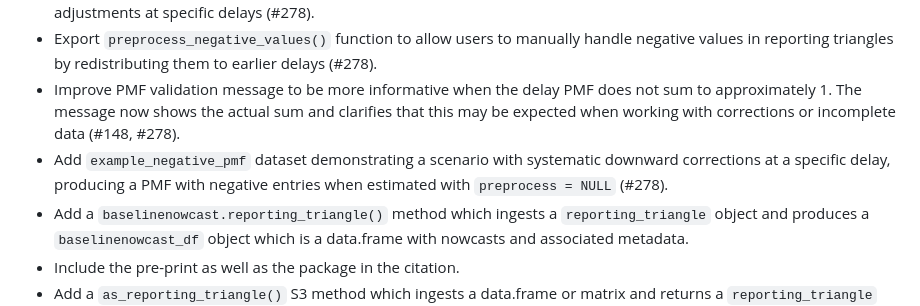
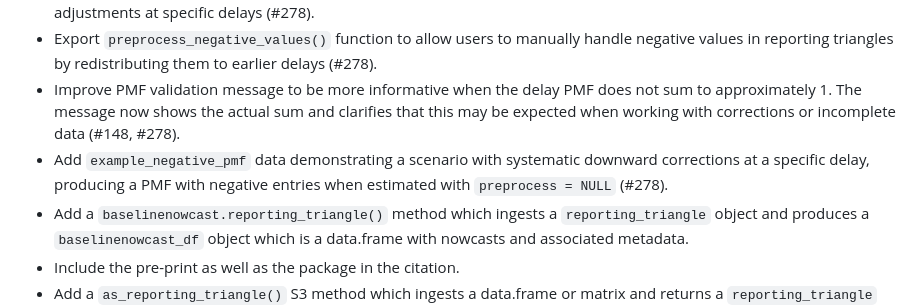
Before and after one commit to epinowcast/baselinenowcast, a Markdown page: NEWS.md, the part around the change. Rendered like a GitHub page.

Commit message:
docs: clarify example_negative_pmf is data in NEWS
Changed 'dataset' to 'data' for consistency with standard R terminology.

```diff
--- a/NEWS.md
+++ b/NEWS.md
@@ -3,7 +3,7 @@
 -   Add `preprocess` parameter to `estimate_delay()` to control handling of negative values in reporting triangles. Set to `preprocess_negative_values` by default to redistribute negative values to earlier delays, or set to `NULL` to preserve negative PMF entries. This allows the method to work with reporting corrections that result in net downward adjustments at specific delays (#278).
 -   Export `preprocess_negative_values()` function to allow users to manually handle negative values in reporting triangles by redistributing them to earlier delays (#278).
 -   Improve PMF validation message to be more informative when the delay PMF does not sum to approximately 1. The message now shows the actual sum and clarifies that this may be expected when working with corrections or incomplete data (#148, #278).
--   Add `example_negative_pmf` dataset demonstrating a scenario with systematic downward corrections at a specific delay, producing a PMF with negative entries when estimated with `preprocess = NULL` (#278).
+-   Add `example_negative_pmf` data demonstrating a scenario with systematic downward corrections at a specific delay, producing a PMF with negative entries when estimated with `preprocess = NULL` (#278).
 -   Add a `baselinenowcast.reporting_triangle()` method which ingests a `reporting_triangle` object and produces a `baselinenowcast_df` object which is a data.frame with nowcasts and associated metadata.
 -   Include the pre-print as well as the package in the citation.
 -   Add a `as_reporting_triangle()` S3 method which ingests a data.frame or matrix and returns a `reporting_triangle` object, which will be used as an input to the eventual `baselinenowcast()` function.
```
